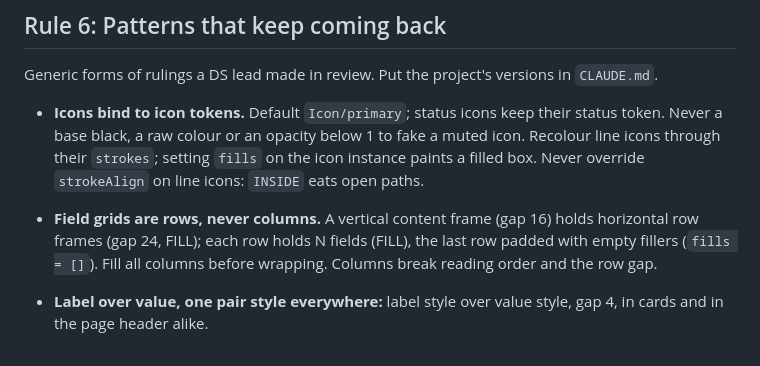
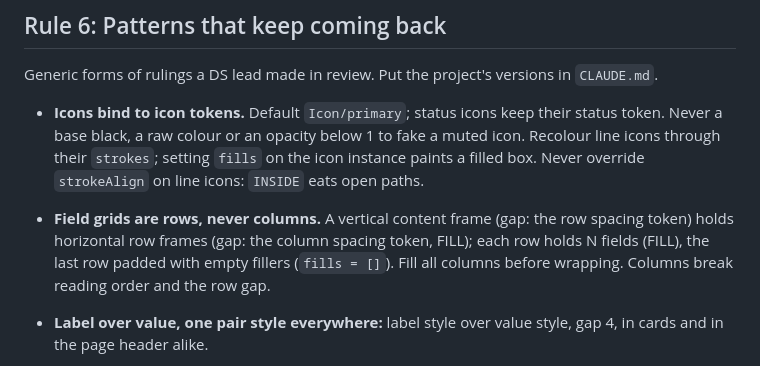
Before and after one commit to quisip00h/design-system-skills, a Markdown page: skills/figma-ds-build/SKILL.md, the part around the change. GitHub-like rendering.

Commit message:
Templates: no product's formats or grid values
The copy template still fixed British English and "Sie", and the Figma
build skill one product's field grid gaps. Both now point at the
product's own decision, as UX-25 and UX-07 do.

Co-Authored-By: Claude Opus 5.5 <noreply@anthropic.com>

```diff
--- a/skills/figma-ds-build/SKILL.md
+++ b/skills/figma-ds-build/SKILL.md
@@ -120,7 +120,7 @@ tn.characters = "Preview";
 Generic forms of rulings a DS lead made in review. Put the project's versions in `CLAUDE.md`.
 
 - **Icons bind to icon tokens.** Default `Icon/primary`; status icons keep their status token. Never a base black, a raw colour or an opacity below 1 to fake a muted icon. Recolour line icons through their `strokes`; setting `fills` on the icon instance paints a filled box. Never override `strokeAlign` on line icons: `INSIDE` eats open paths.
-- **Field grids are rows, never columns.** A vertical content frame (gap 16) holds horizontal row frames (gap 24, FILL); each row holds N fields (FILL), the last row padded with empty fillers (`fills = []`). Fill all columns before wrapping. Columns break reading order and the row gap.
+- **Field grids are rows, never columns.** A vertical content frame (gap: the row spacing token) holds horizontal row frames (gap: the column spacing token, FILL); each row holds N fields (FILL), the last row padded with empty fillers (`fills = []`). Fill all columns before wrapping. Columns break reading order and the row gap.
 - **Label over value, one pair style everywhere:** label style over value style, gap 4, in cards and in the page header alike.
 - **Toasts live inside the screen frame:** DS toast instance, absolute, horizontally centred, 24 px above the bottom edge, constraints centre and bottom, pinned while scrolling. One toast at a time, one short sentence.
 
```
Also changed, not shown: 1 other file.
